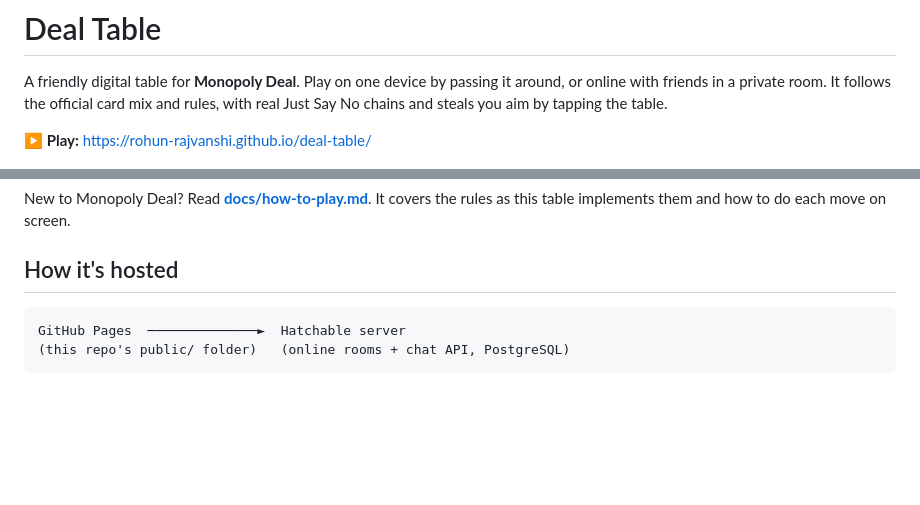
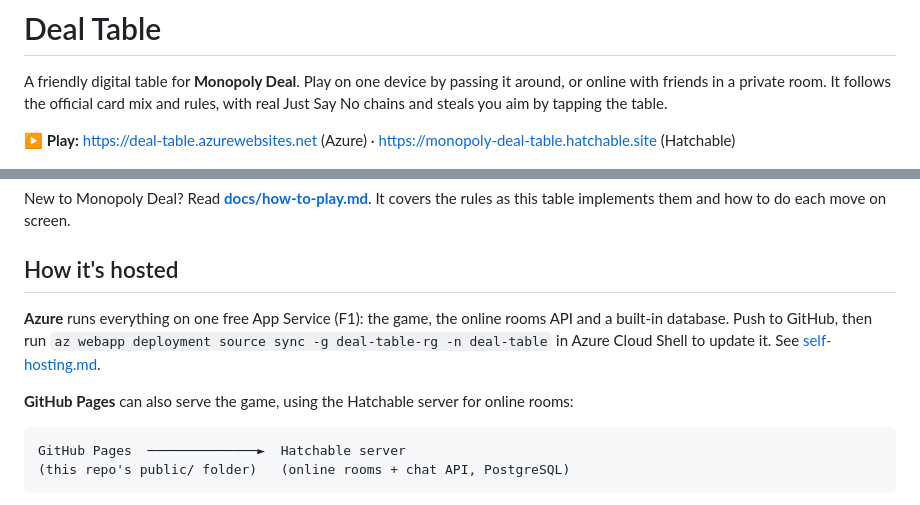
Before and after one commit to rohun-rajvanshi/deal-table, a Markdown page: README.md, 2 parts joined by grey strips. GitHub-like rendering; blank space fills up the shorter version.

Commit message:
README: add Azure link

````diff
--- a/README.md
+++ b/README.md
@@ -2,7 +2,7 @@
 
 A friendly digital table for **Monopoly Deal**. Play on one device by passing it around, or online with friends in a private room. It follows the official card mix and rules, with real Just Say No chains and steals you aim by tapping the table.
 
-**▶ Play:** https://rohun-rajvanshi.github.io/deal-table/
+**▶ Play:** https://deal-table.azurewebsites.net (Azure) · https://monopoly-deal-table.hatchable.site (Hatchable)
 
 ![The table during a Sly Deal: the stealable card glows on the opponent's side](docs/images/sly-deal.jpg)
 
@@ -29,6 +29,10 @@ A friendly digital table for **Monopoly Deal**. Play on one device by passing it
 New to Monopoly Deal? Read **[docs/how-to-play.md](docs/how-to-play.md)**. It covers the rules as this table implements them and how to do each move on screen.
 
 ## How it's hosted
+
+**Azure** runs everything on one free App Service (F1): the game, the online rooms API and a built-in database. Push to GitHub, then run `az webapp deployment source sync -g deal-table-rg -n deal-table` in Azure Cloud Shell to update it. See [self-hosting.md](docs/self-hosting.md#azure-free).
+
+**GitHub Pages** can also serve the game, using the Hatchable server for online rooms:
 
 ```
 GitHub Pages  ──────────────►  Hatchable server
````
